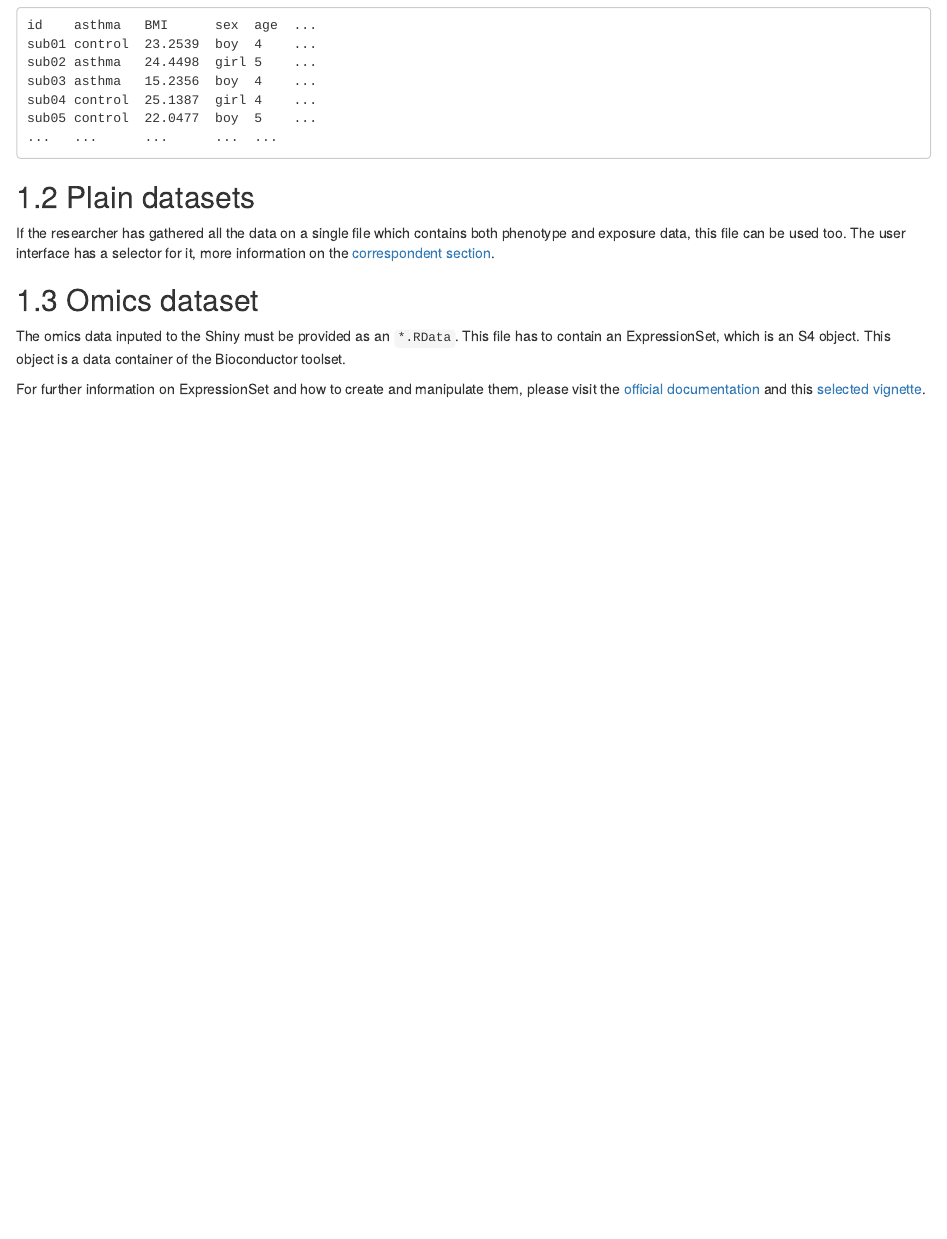
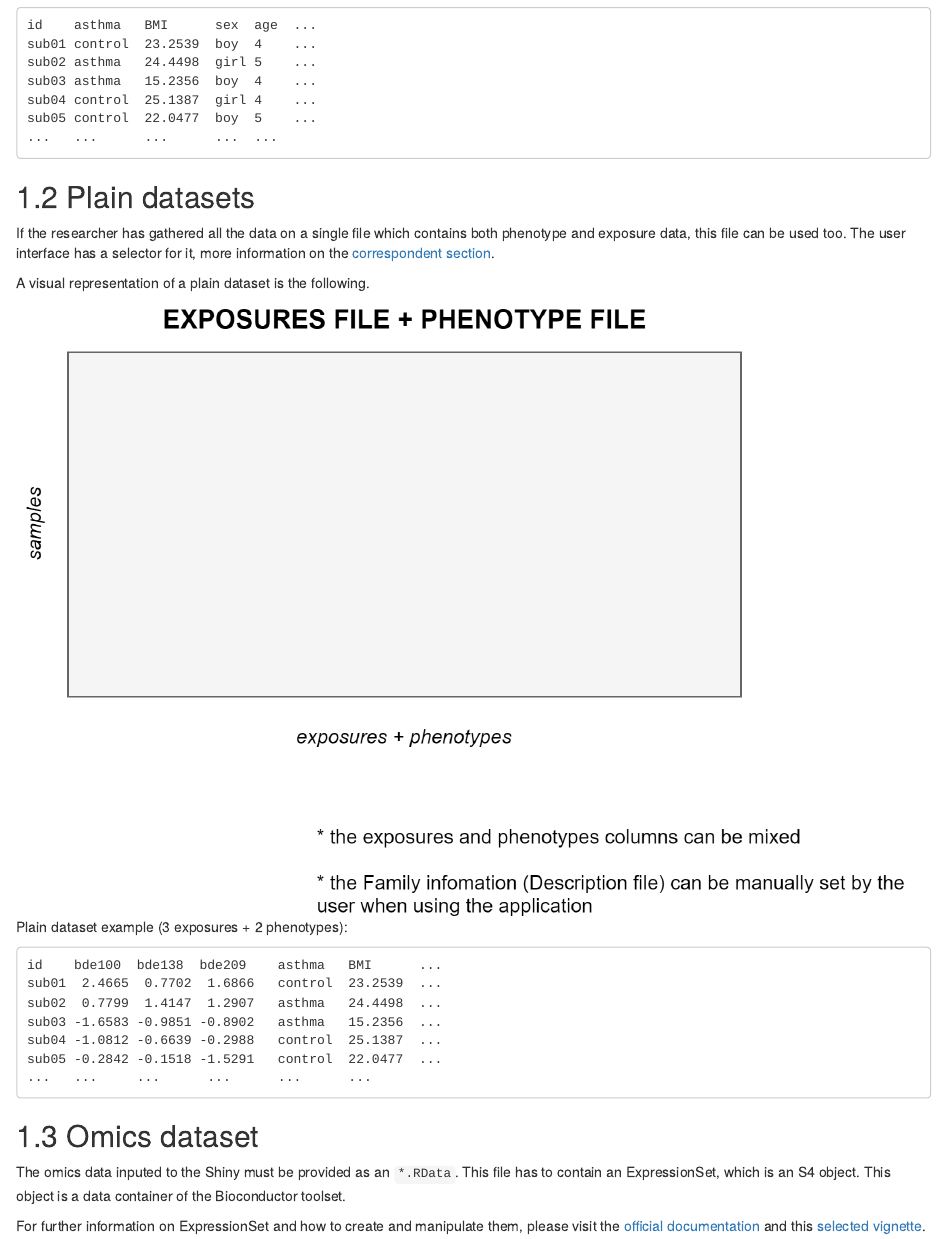
Before and after one commit to isglobal-brge/exposome_bookdown, an R Markdown document (02-real_ds.Rmd): the page in a window 1100 px wide, from 1210 px down. Rendered offline with R 4.5, knitr and Pandoc, with nearby package versions; drawn as R Markdown's standard HTML page in place of the format the file asks for.

Commit message:
added plain dataset figure and example

````diff
--- a/02-real_ds.Rmd
+++ b/02-real_ds.Rmd
@@ -63,6 +63,24 @@ sub05 control  22.0477  boy  5    ...
 
 If the researcher has gathered all the data on a single file which contains both phenotype and exposure data, this file can be used too. The user interface has a selector for it, more information on the [correspondent section](#plain_data).
 
+A visual representation of a plain dataset is the following.
+
+<center>
+![](images/plain_tables.png)
+</center>
+
+Plain dataset example (3 exposures + 2 phenotypes):
+
+```
+id    bde100  bde138  bde209    asthma   BMI      ...
+sub01  2.4665  0.7702  1.6866   control  23.2539  ...
+sub02  0.7799  1.4147  1.2907   asthma   24.4498  ...
+sub03 -1.6583 -0.9851 -0.8902   asthma   15.2356  ...
+sub04 -1.0812 -0.6639 -0.2988   control  25.1387  ...
+sub05 -0.2842 -0.1518 -1.5291   control  22.0477  ...
+...   ...     ...      ...      ...      ...
+```
+
 ## Omics dataset {#omicsds}
 
 The omics data inputed to the Shiny must be provided as an `*.RData`. This file has to contain an ExpressionSet, which is an S4 object. This object is a data container of the Bioconductor toolset.
````
Also changed, not shown: docs/search_index.json, images/plain_tables.png (added), 3 other files.
